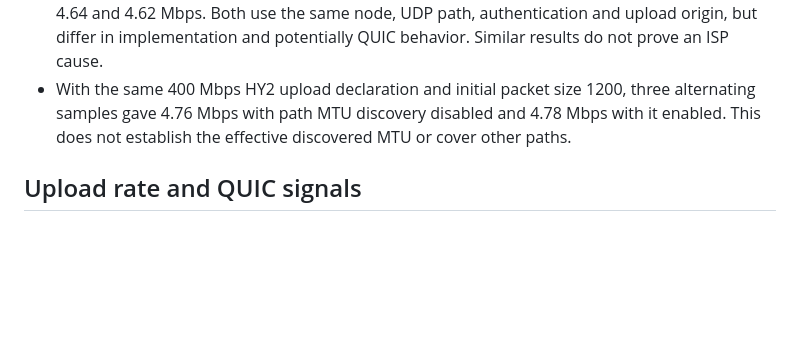
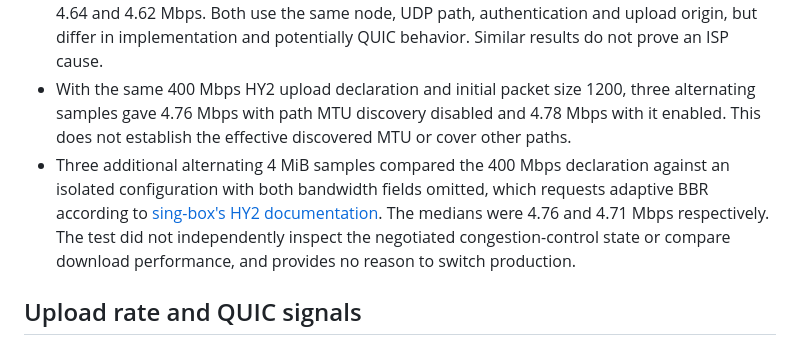
Before and after one commit to LeonTing1010/mole, a Markdown page: docs/performance/2026-11-05-throughput-followup.md, the part around the change. GitHub-like rendering; blank space fills up the shorter version.

Commit message:
Record adaptive HY2 comparison

```diff
--- a/docs/performance/2026-11-05-throughput-followup.md
+++ b/docs/performance/2026-11-05-throughput-followup.md
@@ -12,6 +12,7 @@ The measurements below are short samples on one Wi-Fi connection and one node, n
 - Two 8 MiB comparisons of one versus four simultaneous streams gave HY2 4.52/4.51 Mbps versus 4.55/4.56 Mbps. The four streams share one configured HY2 outbound; this is consistent with a connection-wide or shared-path limit, but does not identify it.
 - The official macOS arm64 Hysteria v2.13.0 release was checked against GitHub's published SHA-256 before use. Three alternating 4 MiB samples gave native Hysteria and sing-box medians of 4.64 and 4.62 Mbps. Both use the same node, UDP path, authentication and upload origin, but differ in implementation and potentially QUIC behavior. Similar results do not prove an ISP cause.
 - With the same 400 Mbps HY2 upload declaration and initial packet size 1200, three alternating samples gave 4.76 Mbps with path MTU discovery disabled and 4.78 Mbps with it enabled. This does not establish the effective discovered MTU or cover other paths.
+- Three additional alternating 4 MiB samples compared the 400 Mbps declaration against an isolated configuration with both bandwidth fields omitted, which requests adaptive BBR according to [sing-box's HY2 documentation](https://github.com/SagerNet/sing-box/blob/testing/docs/configuration/outbound/hysteria2.zh.md). The medians were 4.76 and 4.71 Mbps respectively. The test did not independently inspect the negotiated congestion-control state or compare download performance, and provides no reason to switch production.
 
 ## Upload rate and QUIC signals
 
```
